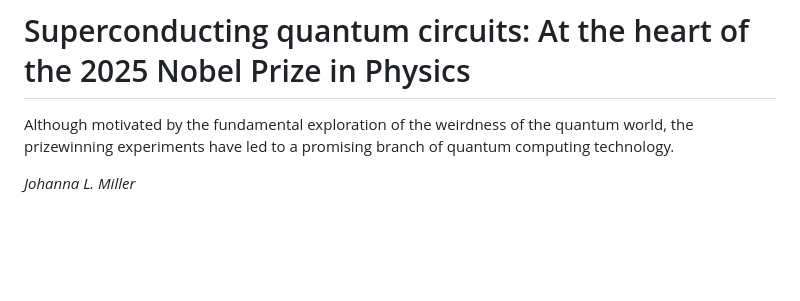
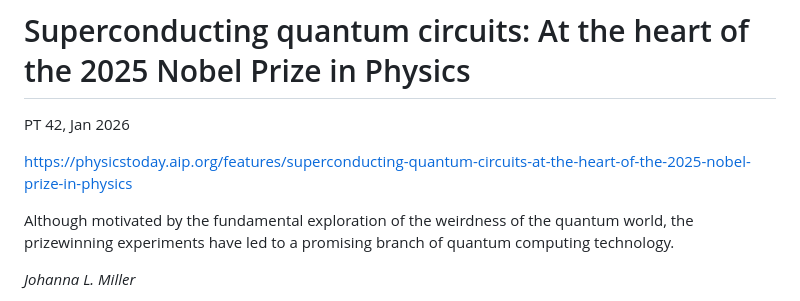
Before and after one commit to jiyanjiang/My_Physics_Book, a Markdown page: News/QC/superconducting_quantum_circuits.md, the part around the change. Rendered like a GitHub page; blank space fills up the shorter version.

```diff
--- a/News/QC/superconducting_quantum_circuits.md
+++ b/News/QC/superconducting_quantum_circuits.md
@@ -1,4 +1,10 @@
 # Superconducting quantum circuits: At the heart of the 2025 Nobel Prize in Physics
+
+
+PT 42, Jan 2026
+
+https://physicstoday.aip.org/features/superconducting-quantum-circuits-at-the-heart-of-the-2025-nobel-prize-in-physics
+
 
 
 Although motivated by the fundamental exploration of the weirdness of the quantum world, the prizewinning experiments have led to a promising branch of quantum computing technology.
```
